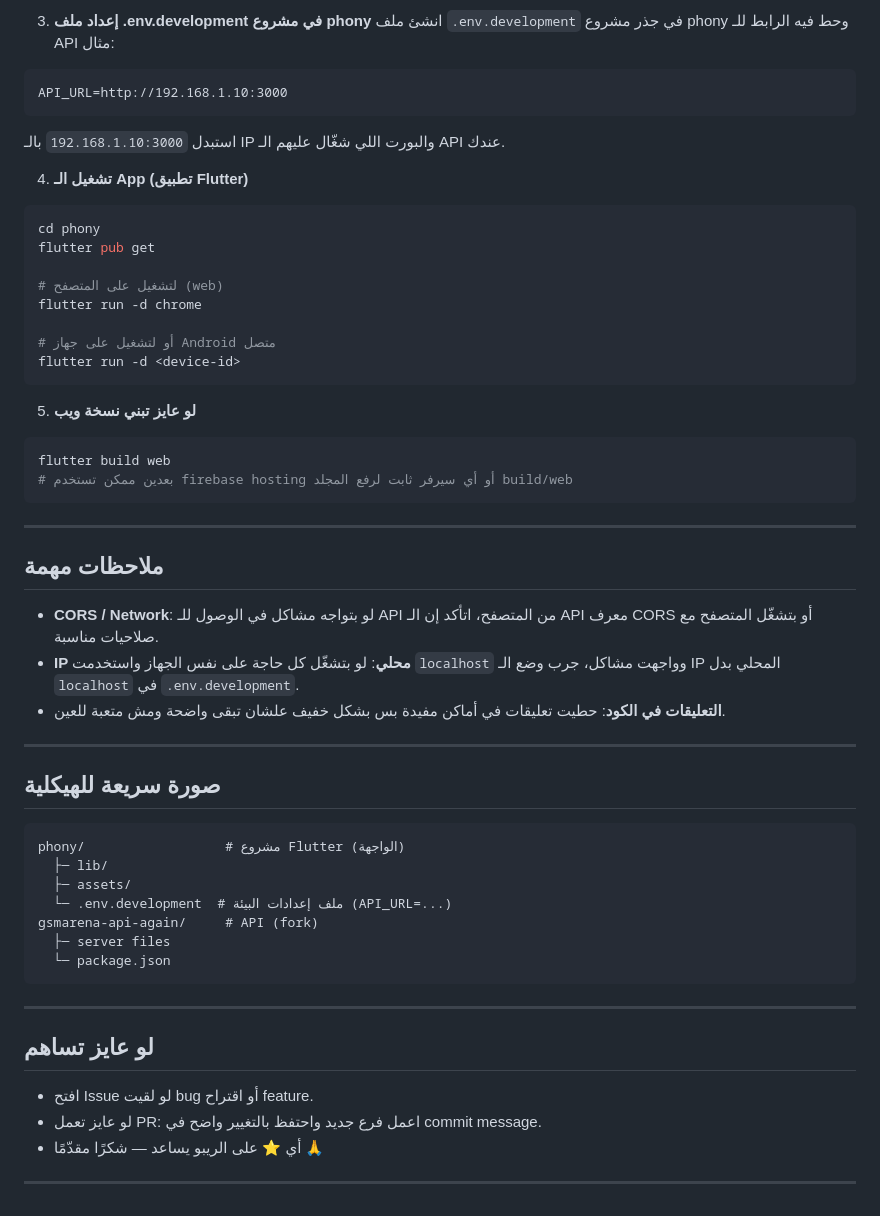
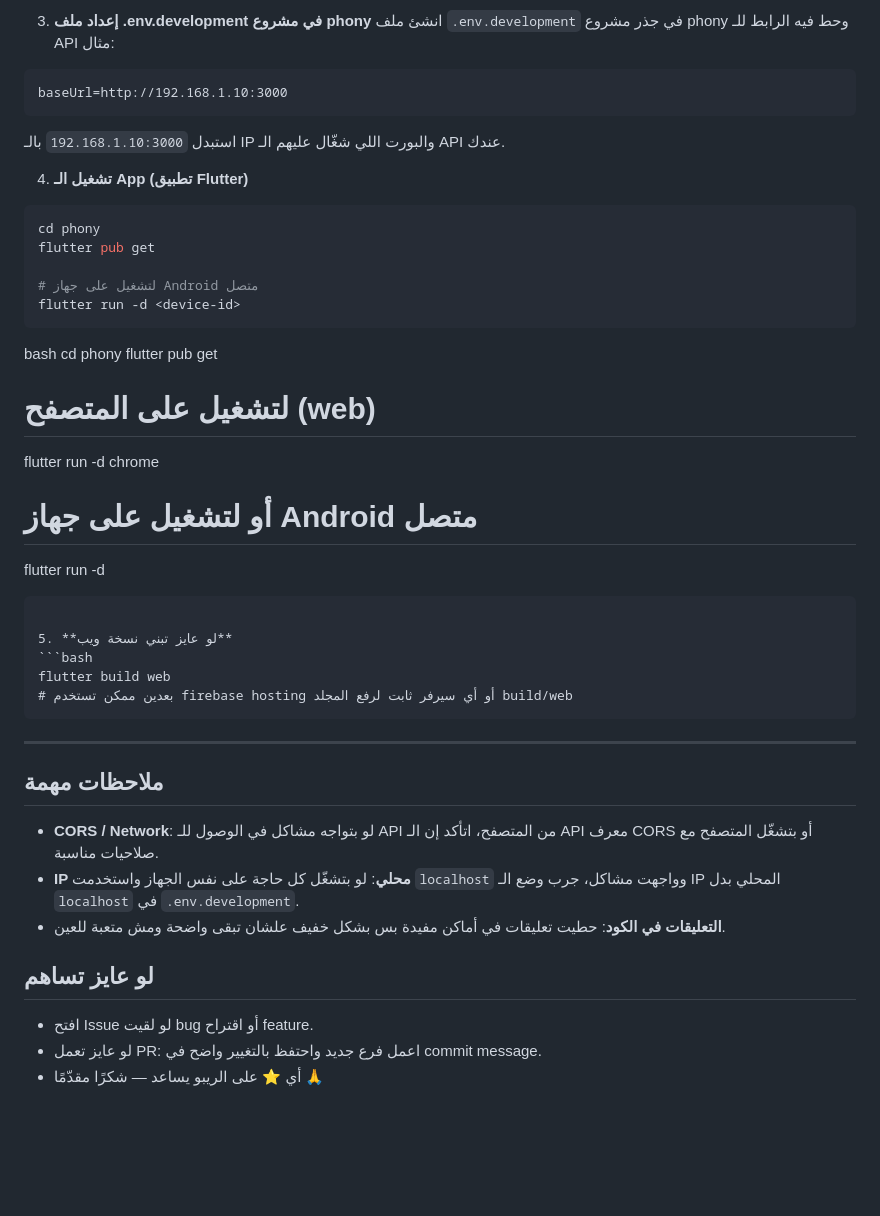
Before and after one commit to Venomexeno/phony, a Markdown page: README.md, the part around the change. Rendered like a GitHub page; blank space fills up the shorter version.

Commit message:
Update README.md to change API_URL to baseUrl for consistency and clarity in local development setup

`````diff
--- a/README.md
+++ b/README.md
@@ -58,7 +58,7 @@ npm start
    انشئ ملف `.env.development` في جذر مشروع phony وحط فيه الرابط للـ API مثال:
 
 ```
-API_URL=http://192.168.1.10:3000
+baseUrl=http://192.168.1.10:3000
 ```
 
 استبدل `192.168.1.10:3000` بالـ IP والبورت اللي شغّال عليهم الـ API عندك.
@@ -69,19 +69,29 @@ API_URL=http://192.168.1.10:3000
 cd phony
 flutter pub get
 
+# لتشغيل على جهاز Android متصل
+flutter run -d <device-id>
+```
+
+bash
+cd phony
+flutter pub get
+
 # لتشغيل على المتصفح (web)
+
 flutter run -d chrome
 
 # أو لتشغيل على جهاز Android متصل
+
 flutter run -d <device-id>
-```
+
+````
 
 5. **لو عايز تبني نسخة ويب**
-
 ```bash
 flutter build web
 # بعدين ممكن تستخدم firebase hosting أو أي سيرفر ثابت لرفع المجلد build/web
-```
+````
 
 ---
 
@@ -91,26 +101,8 @@ flutter build web
 * **IP محلي**: لو بتشغّل كل حاجة على نفس الجهاز واستخدمت `localhost` وواجهت مشاكل، جرب وضع الـ IP المحلي بدل `localhost` في `.env.development`.
 * **التعليقات في الكود**: حطيت تعليقات في أماكن مفيدة بس بشكل خفيف علشان تبقى واضحة ومش متعبة للعين.
 
----
-
-## صورة سريعة للهيكلية
-
-```
-phony/                  # مشروع Flutter (الواجهة)
-  ├─ lib/
-  ├─ assets/
-  └─ .env.development  # ملف إعدادات البيئة (API_URL=...)
-gsmarena-api-again/     # API (fork)
-  ├─ server files
-  └─ package.json
-```
-
----
-
 ## لو عايز تساهم
 
 * افتح Issue لو لقيت bug أو اقتراح feature.
 * لو عايز تعمل PR: اعمل فرع جديد واحتفظ بالتغيير واضح في commit message.
 * أي ⭐ على الريبو يساعد — شكرًا مقدّمًا 🙏
-
----
`````
